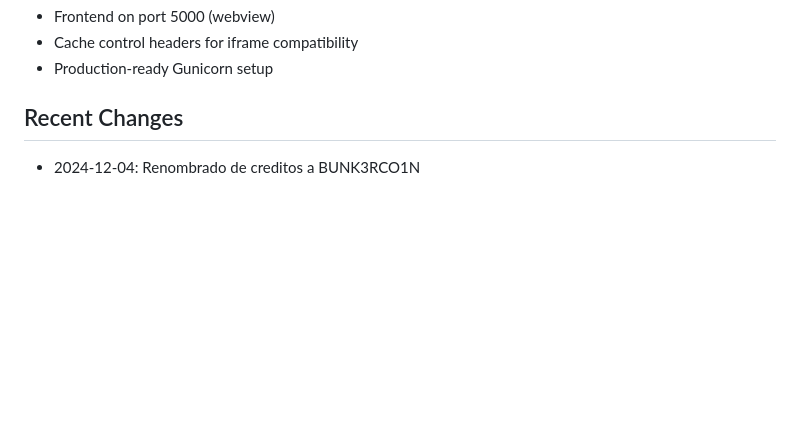
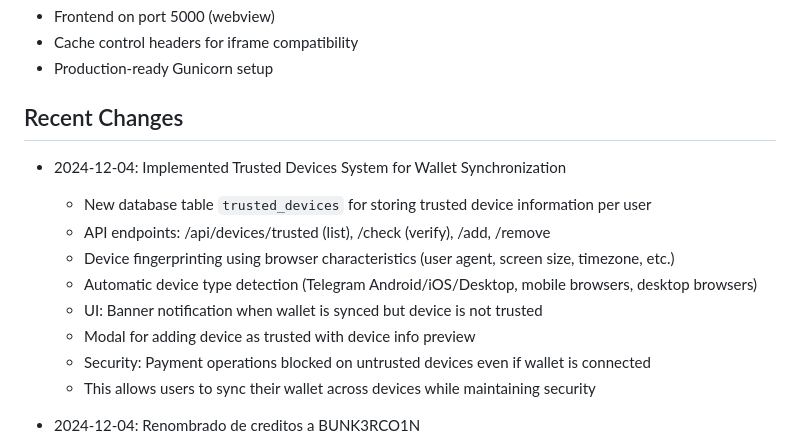
Before and after one commit to PrincipeGhost/BUNK3R-W3B, a Markdown page: replit.md, the part around the change. GitHub-like rendering; blank space fills up the shorter version.

Commit message:
Add a system for securely synchronizing wallets across trusted devices
Introduce a trusted devices system, including a new database table, API endpoints for device management, and UI elements for adding and verifying devices, to enhance wallet synchronization security by blocking operations on untrusted devices.

Replit-Commit-Author: Agent
Replit-Commit-Session-Id: 70f24eca-d0fc-4d91-88d3-08754ca0ac7b
Replit-Commit-Checkpoint-Type: full_checkpoint
Replit-Commit-Event-Id: 1503fad9-30d8-4f59-9a05-1c45c2fffb25
Replit-Commit-Screenshot-Url: https://storage.googleapis.com/screenshot-production-us-central1/f795900f-39d4-418f-bea0-66b37554d29f/70f24eca-d0fc-4d91-88d3-08754ca0ac7b/KcNCvKx

```diff
--- a/replit.md
+++ b/replit.md
@@ -97,6 +97,16 @@ Configured for Replit deployment with:
 - Production-ready Gunicorn setup
 
 ## Recent Changes
+- 2024-12-04: Implemented Trusted Devices System for Wallet Synchronization
+  - New database table `trusted_devices` for storing trusted device information per user
+  - API endpoints: /api/devices/trusted (list), /check (verify), /add, /remove
+  - Device fingerprinting using browser characteristics (user agent, screen size, timezone, etc.)
+  - Automatic device type detection (Telegram Android/iOS/Desktop, mobile browsers, desktop browsers)
+  - UI: Banner notification when wallet is synced but device is not trusted
+  - Modal for adding device as trusted with device info preview
+  - Security: Payment operations blocked on untrusted devices even if wallet is connected
+  - This allows users to sync their wallet across devices while maintaining security
+
 - 2024-12-04: Renombrado de creditos a BUNK3RCO1N
   - La sección "Billetera" ahora se llama "BUNK3RCO1N"
   - Todos los "creditos" en la UI ahora son "BUNK3RCO1N"
```
